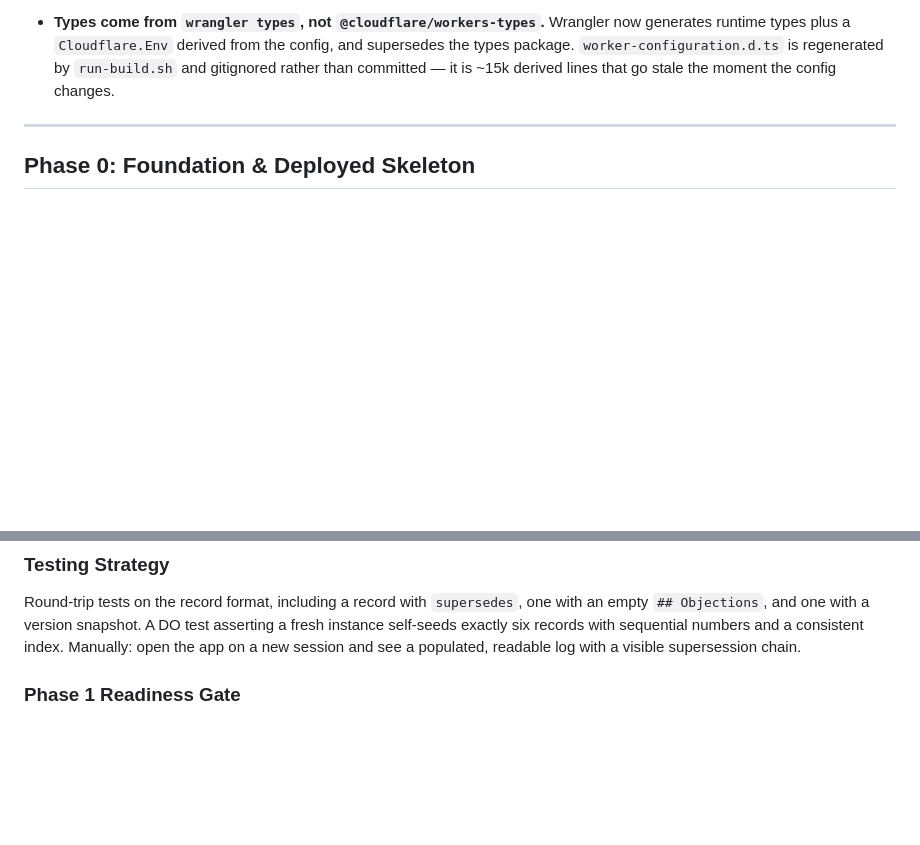
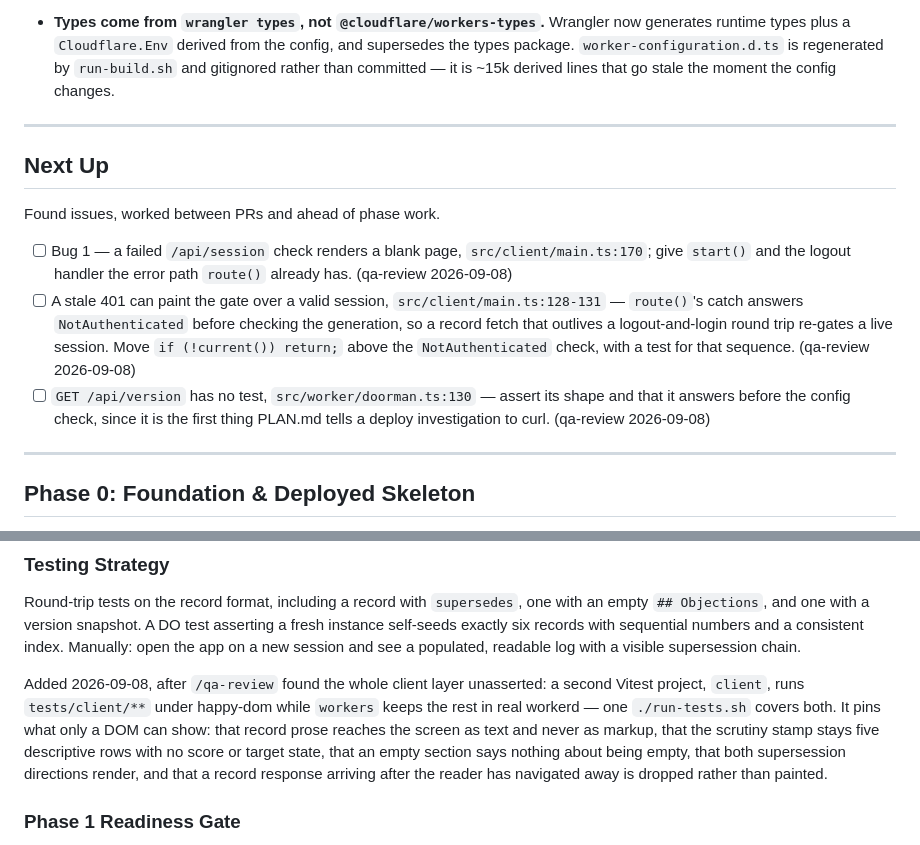
Before and after one commit to PhilipLudington/Ratify, a Markdown page: PLAN.md, 2 parts joined by grey strips. Drawn GitHub-style; blank space fills up the shorter version.

```diff
--- a/PLAN.md
+++ b/PLAN.md
@@ -87,6 +87,24 @@ DESIGN.md deferred five decisions to this document. All five are now decided:
   config, and supersedes the types package. `worker-configuration.d.ts` is
   regenerated by `run-build.sh` and gitignored rather than committed — it is
   ~15k derived lines that go stale the moment the config changes.
+
+---
+
+## Next Up
+
+Found issues, worked between PRs and ahead of phase work.
+
+- [ ] Bug 1 — a failed `/api/session` check renders a blank page, `src/client/main.ts:170`;
+      give `start()` and the logout handler the error path `route()` already has.
+      (qa-review 2026-09-08)
+- [ ] A stale 401 can paint the gate over a valid session, `src/client/main.ts:128-131` —
+      `route()`'s catch answers `NotAuthenticated` before checking the generation, so a
+      record fetch that outlives a logout-and-login round trip re-gates a live session.
+      Move `if (!current()) return;` above the `NotAuthenticated` check, with a test for
+      that sequence. (qa-review 2026-09-08)
+- [ ] `GET /api/version` has no test, `src/worker/doorman.ts:130` — assert its shape and
+      that it answers before the config check, since it is the first thing PLAN.md tells
+      a deploy investigation to curl. (qa-review 2026-09-08)
 
 ---
 
@@ -290,6 +308,15 @@ one with an empty `## Objections`, and one with a version snapshot. A DO test
 asserting a fresh instance self-seeds exactly six records with sequential
 numbers and a consistent index. Manually: open the app on a new session and see
 a populated, readable log with a visible supersession chain.
+
+Added 2026-09-08, after `/qa-review` found the whole client layer unasserted:
+a second Vitest project, `client`, runs `tests/client/**` under happy-dom while
+`workers` keeps the rest in real workerd — one `./run-tests.sh` covers both.
+It pins what only a DOM can show: that record prose reaches the screen as text
+and never as markup, that the scrutiny stamp stays five descriptive rows with
+no score or target state, that an empty section says nothing about being empty,
+that both supersession directions render, and that a record response arriving
+after the reader has navigated away is dropped rather than painted.
 
 ### Phase 1 Readiness Gate
 
```
Also changed, not shown: BUG.md (added, +34 -0 lines), CLAUDE.md (+13 -0 lines).
